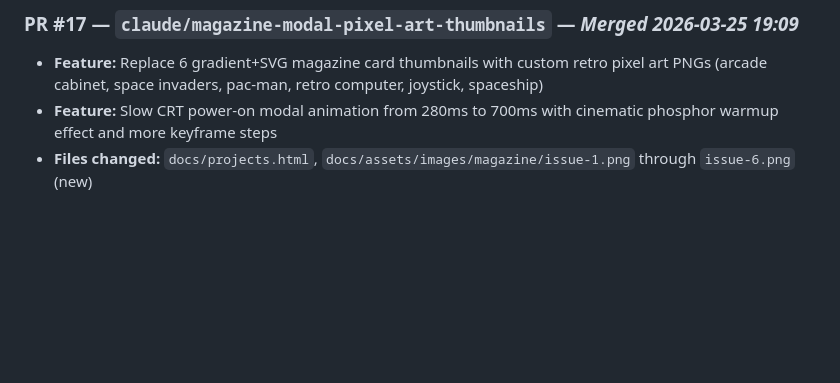
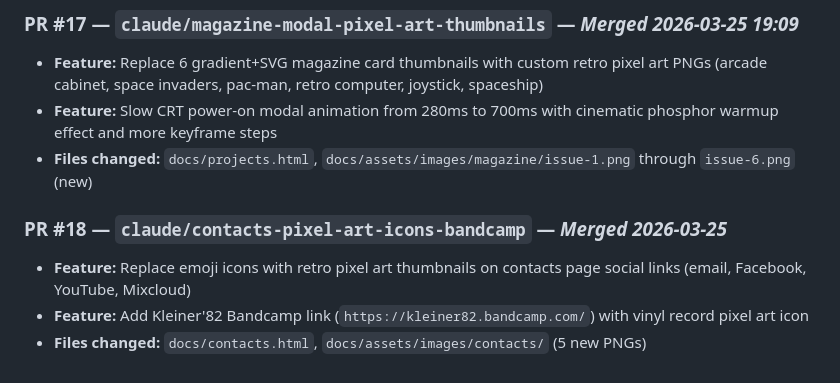
Before and after one commit to turrican128/my_retro_website, a Markdown page: claude notes/pr_changelog.md, the part around the change. GitHub-like rendering; blank space fills up the shorter version.

Commit message:
docs: add PR #18 to changelog
Co-Authored-By: Claude Opus 4.6 <noreply@anthropic.com>

```diff
--- a/claude notes/pr_changelog.md
+++ b/claude notes/pr_changelog.md
@@ -47,3 +47,8 @@ Ongoing log of all pull requests merged into this project.
 - **Feature:** Replace 6 gradient+SVG magazine card thumbnails with custom retro pixel art PNGs (arcade cabinet, space invaders, pac-man, retro computer, joystick, spaceship)
 - **Feature:** Slow CRT power-on modal animation from 280ms to 700ms with cinematic phosphor warmup effect and more keyframe steps
 - **Files changed:** `docs/projects.html`, `docs/assets/images/magazine/issue-1.png` through `issue-6.png` (new)
+
+### PR #18 — `claude/contacts-pixel-art-icons-bandcamp` — *Merged 2026-03-25*
+- **Feature:** Replace emoji icons with retro pixel art thumbnails on contacts page social links (email, Facebook, YouTube, Mixcloud)
+- **Feature:** Add Kleiner'82 Bandcamp link (`https://kleiner82.bandcamp.com/`) with vinyl record pixel art icon
+- **Files changed:** `docs/contacts.html`, `docs/assets/images/contacts/` (5 new PNGs)
```
